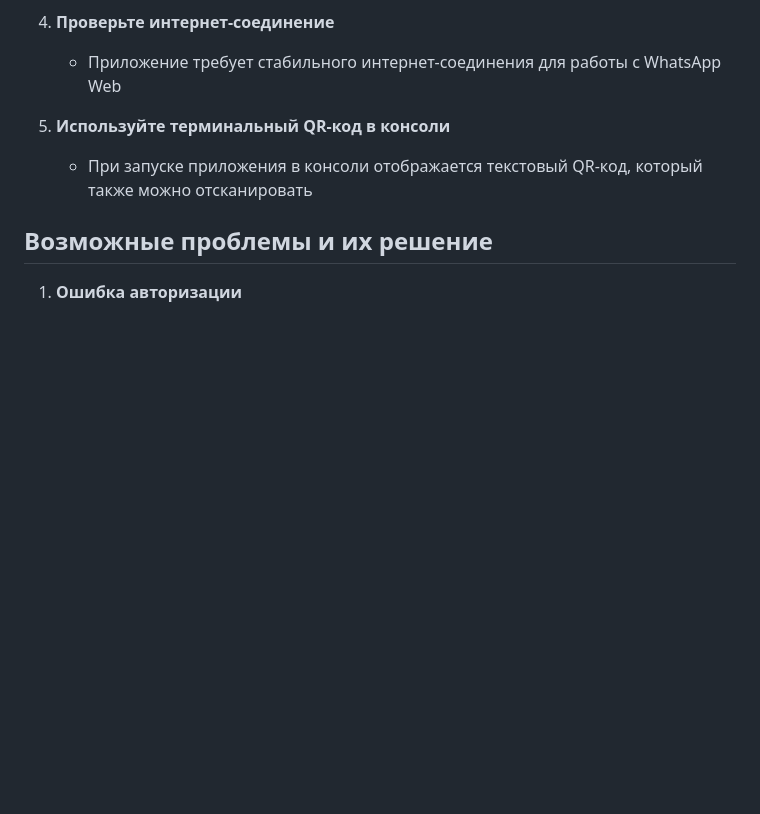
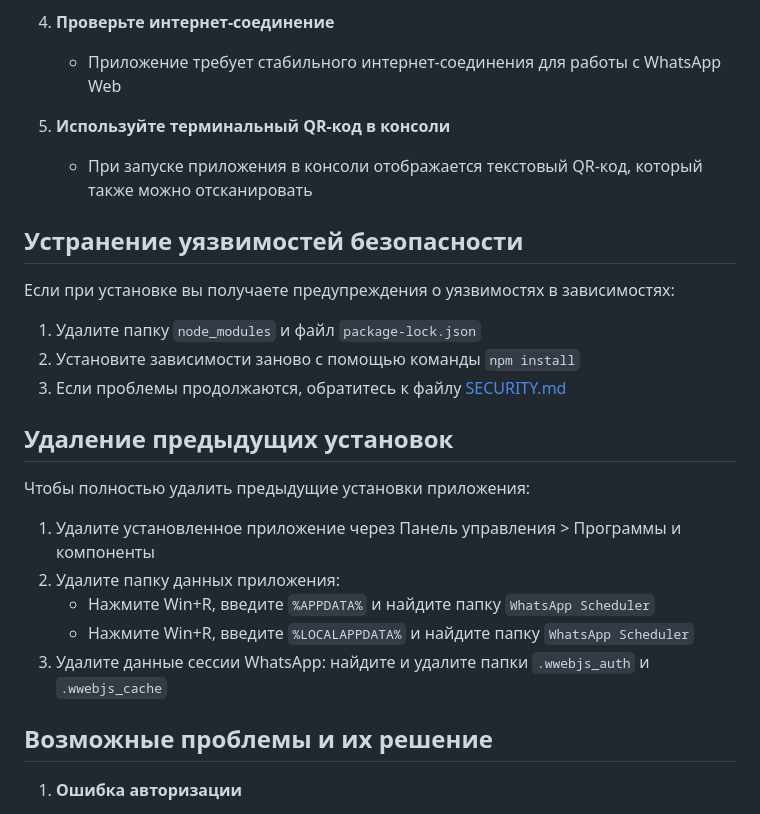
Before and after one commit to SLAVAWEBru/whatsapp-scheduler, a Markdown page: README.md, the part around one of its changes. Drawn GitHub-style; blank space fills up the shorter version.

```diff
--- a/README.md
+++ b/README.md
@@ -90,6 +121,24 @@
 5. **Используйте терминальный QR-код в консоли**
    - При запуске приложения в консоли отображается текстовый QR-код, который также можно отсканировать
 
+## Устранение уязвимостей безопасности
+
+Если при установке вы получаете предупреждения о уязвимостях в зависимостях:
+
+1. Удалите папку `node_modules` и файл `package-lock.json`
+2. Установите зависимости заново с помощью команды `npm install`
+3. Если проблемы продолжаются, обратитесь к файлу [SECURITY.md](./SECURITY.md)
+
+## Удаление предыдущих установок
+
+Чтобы полностью удалить предыдущие установки приложения:
+
+1. Удалите установленное приложение через Панель управления > Программы и компоненты
+2. Удалите папку данных приложения:
+   - Нажмите Win+R, введите `%APPDATA%` и найдите папку `WhatsApp Scheduler`
+   - Нажмите Win+R, введите `%LOCALAPPDATA%` и найдите папку `WhatsApp Scheduler`
+3. Удалите данные сессии WhatsApp: найдите и удалите папки `.wwebjs_auth` и `.wwebjs_cache`
+
 ## Возможные проблемы и их решение
 
 1. **Ошибка авторизации**
```
Also changed, not shown: other parts of README.md (+32 -1 lines).
